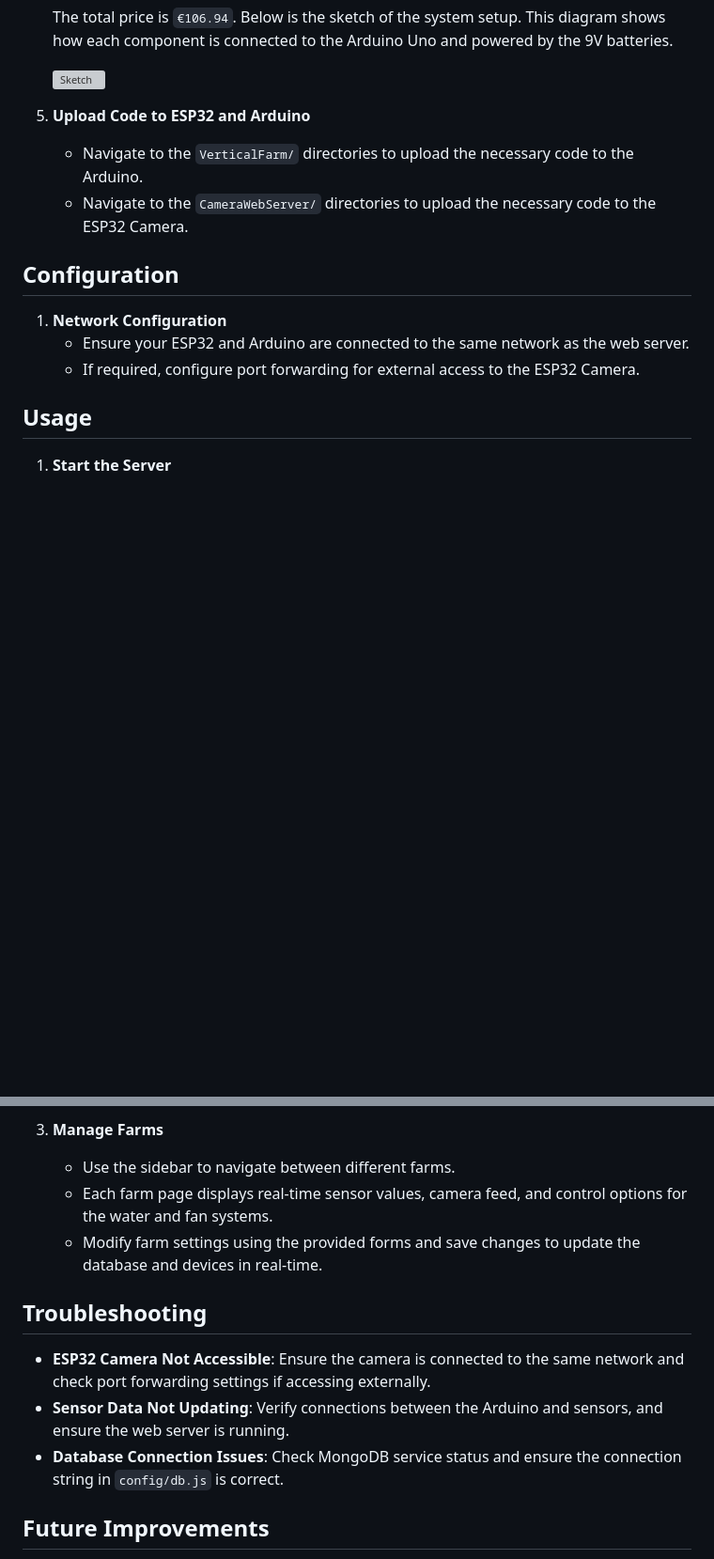
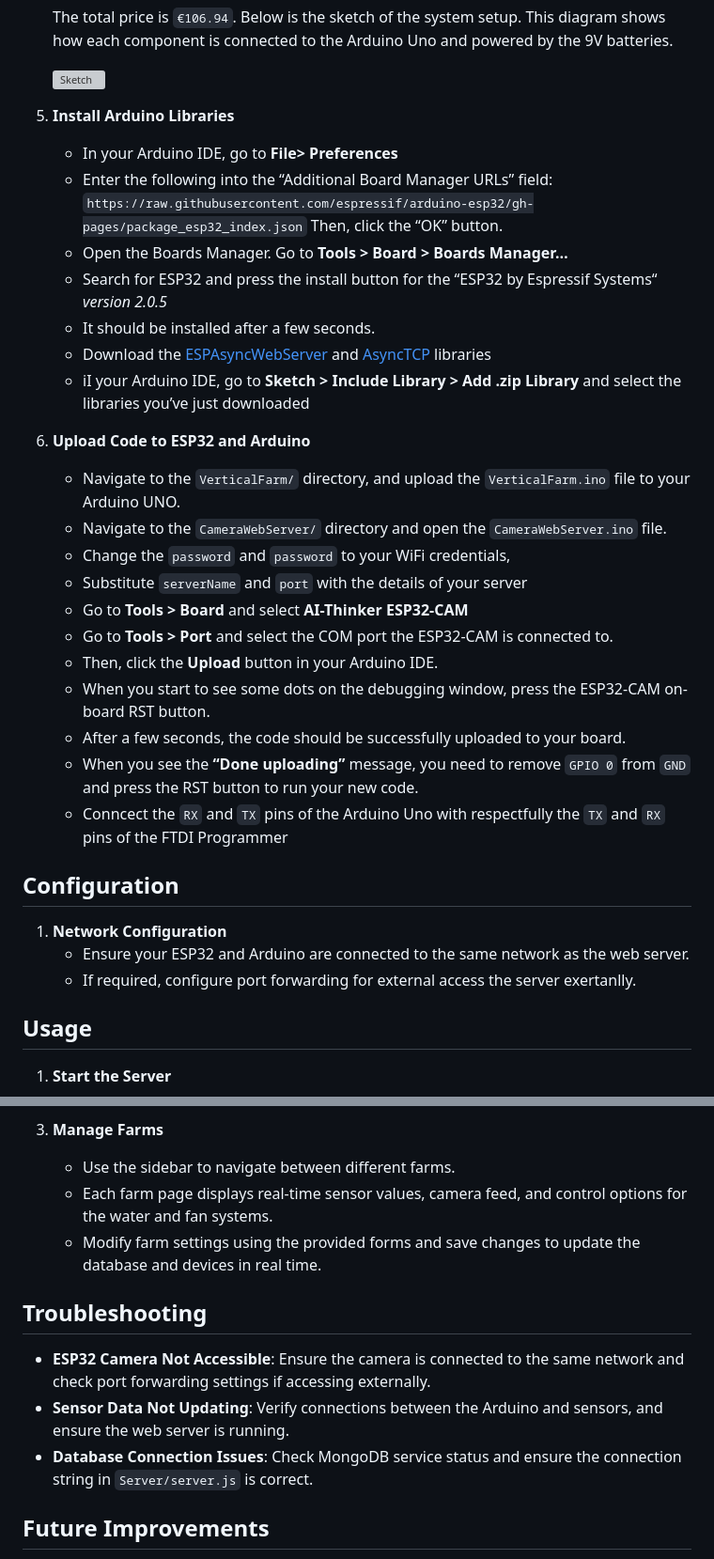
Before and after one commit to AlexSteiner30/Vertical-Farm, a Markdown page: README.md, 2 parts joined by grey strips. Shown at 94% size. GitHub-like rendering; blank space fills up the shorter version; grey boxes are pictures that could not be loaded.

```diff
--- a/README.md
+++ b/README.md
@@ -66,14 +66,34 @@ To set up the Vertical Farm System, follow these steps:
 
    <img width="812" alt="Sketch" src="https://github.com/AlexSteiner30/Vertical-Farm/assets/65250433/8d373b8c-aeeb-4022-b7b3-578016f7d1f2">
 
-5. **Upload Code to ESP32 and Arduino**
-   - Navigate to the `VerticalFarm/` directories to upload the necessary code to the Arduino.
-   - Navigate to the  `CameraWebServer/` directories to upload the necessary code to the ESP32 Camera.
+5. **Install Arduino Libraries**
+   - In your Arduino IDE, go to **File> Preferences**
+   - Enter the following into the “Additional Board Manager URLs” field:
+     `https://raw.githubusercontent.com/espressif/arduino-esp32/gh-pages/package_esp32_index.json`
+     Then, click the “OK” button.
+   - Open the Boards Manager. Go to **Tools > Board > Boards Manager…**
+   - Search for ESP32 and press the install button for the “ESP32 by Espressif Systems“ _version 2.0.5_
+   - It should be installed after a few seconds.
+   - Download the [ESPAsyncWebServer](https://github.com/me-no-dev/ESPAsyncWebServer/archive/master.zip) and [AsyncTCP](https://github.com/me-no-dev/AsyncTCP/archive/master.zip) libraries
+   - iI your Arduino IDE, go to **Sketch > Include Library > Add .zip Library** and select the libraries you’ve just downloaded
+
+6. **Upload Code to ESP32 and Arduino**
+   - Navigate to the `VerticalFarm/` directory, and upload the `VerticalFarm.ino` file to your Arduino UNO.
+   - Navigate to the  `CameraWebServer/` directory and open the `CameraWebServer.ino` file.
+   - Change the `password` and `password` to your WiFi credentials,
+   - Substitute `serverName` and `port` with the details of your server
+   - Go to **Tools > Board** and select **AI-Thinker ESP32-CAM**
+   - Go to **Tools > Port** and select the COM port the ESP32-CAM is connected to.
+   - Then, click the **Upload** button in your Arduino IDE.
+   - When you start to see some dots on the debugging window, press the ESP32-CAM on-board RST button.
+   - After a few seconds, the code should be successfully uploaded to your board.
+   - When you see the **“Done uploading”** message, you need to remove `GPIO 0` from `GND` and press the RST button to run your new code.
+   - Conncect the `RX` and `TX` pins of the Arduino Uno with respectfully the `TX` and `RX` pins of the FTDI Programmer
 
 ## Configuration
 1. **Network Configuration**
    - Ensure your ESP32 and Arduino are connected to the same network as the web server.
-   - If required, configure port forwarding for external access to the ESP32 Camera.
+   - If required, configure port forwarding for external access the server exertanlly.
 
 ## Usage
 1. **Start the Server**
@@ -88,12 +108,12 @@ To set up the Vertical Farm System, follow these steps:
 3. **Manage Farms**
    - Use the sidebar to navigate between different farms.
    - Each farm page displays real-time sensor values, camera feed, and control options for the water and fan systems.
-   - Modify farm settings using the provided forms and save changes to update the database and devices in real-time.
+   - Modify farm settings using the provided forms and save changes to update the database and devices in real time.
 
 ## Troubleshooting
 - **ESP32 Camera Not Accessible**: Ensure the camera is connected to the same network and check port forwarding settings if accessing externally.
 - **Sensor Data Not Updating**: Verify connections between the Arduino and sensors, and ensure the web server is running.
-- **Database Connection Issues**: Check MongoDB service status and ensure the connection string in `config/db.js` is correct.
+- **Database Connection Issues**: Check MongoDB service status and ensure the connection string in `Server/server.js` is correct.
 
 ## Future Improvements
 - Implement authentication and user roles for better security.
```
